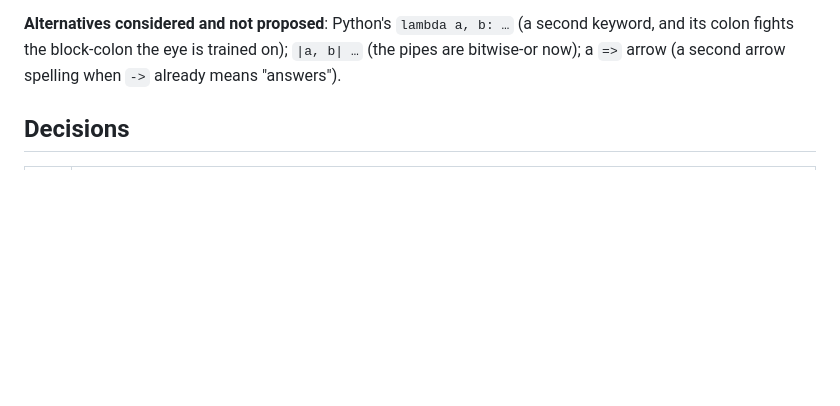
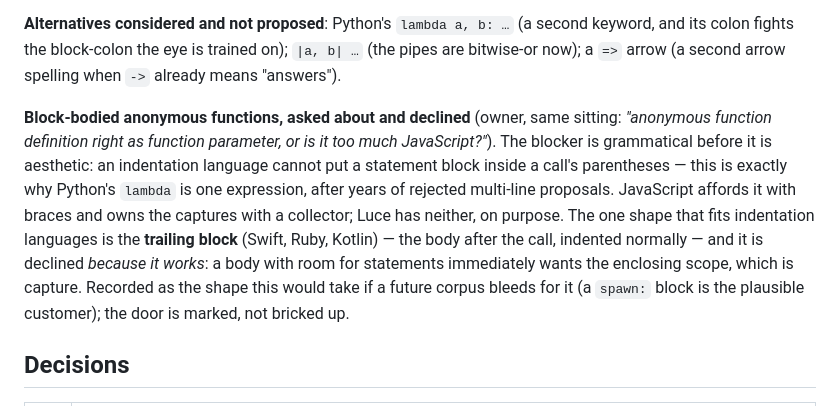
Before and after one commit to dymokomi/luce-stage-0, a Markdown page: docs/FUNCTIONS.md, the part around the change. Rendered like a GitHub page; blank space fills up the shorter version.

Commit message:
FUNCTIONS.md: block-bodied lambdas asked about, and declined because they work
The owner asked whether a full anonymous function may stand in a
parameter, JavaScript-style.  The refusal is grammatical before it is
aesthetic — an indentation language cannot put a statement block
inside a call's parentheses, which is why Python's lambda is one
expression after years of rejected proposals — and the one shape that
fits, the trailing block, is declined precisely because it works: a
body with room for statements immediately wants the enclosing scope,
which is capture.  The door is marked, not bricked up.

Co-Authored-By: Claude Fable 5 <noreply@anthropic.com>
Claude-Session: https://claude.ai/code/session_01XhZDK7C5LDuSTNh4SsQcKQ

```diff
--- a/docs/FUNCTIONS.md
+++ b/docs/FUNCTIONS.md
@@ -83,6 +83,22 @@ block-colon the eye is trained on); `|a, b| …` (the pipes are
 bitwise-or now); a `=>` arrow (a second arrow spelling when `->`
 already means "answers").
 
+**Block-bodied anonymous functions, asked about and declined**
+(owner, same sitting: *"anonymous function definition right as
+function parameter, or is it too much JavaScript?"*).  The blocker is
+grammatical before it is aesthetic: an indentation language cannot
+put a statement block inside a call's parentheses — this is exactly
+why Python's `lambda` is one expression, after years of rejected
+multi-line proposals.  JavaScript affords it with braces and owns the
+captures with a collector; Luce has neither, on purpose.  The one
+shape that fits indentation languages is the **trailing block**
+(Swift, Ruby, Kotlin) — the body after the call, indented normally —
+and it is declined *because it works*: a body with room for
+statements immediately wants the enclosing scope, which is capture.
+Recorded as the shape this would take if a future corpus bleeds for
+it (a `spawn:` block is the plausible customer); the door is marked,
+not bricked up.
+
 ## Decisions
 
 | | decision |
```
